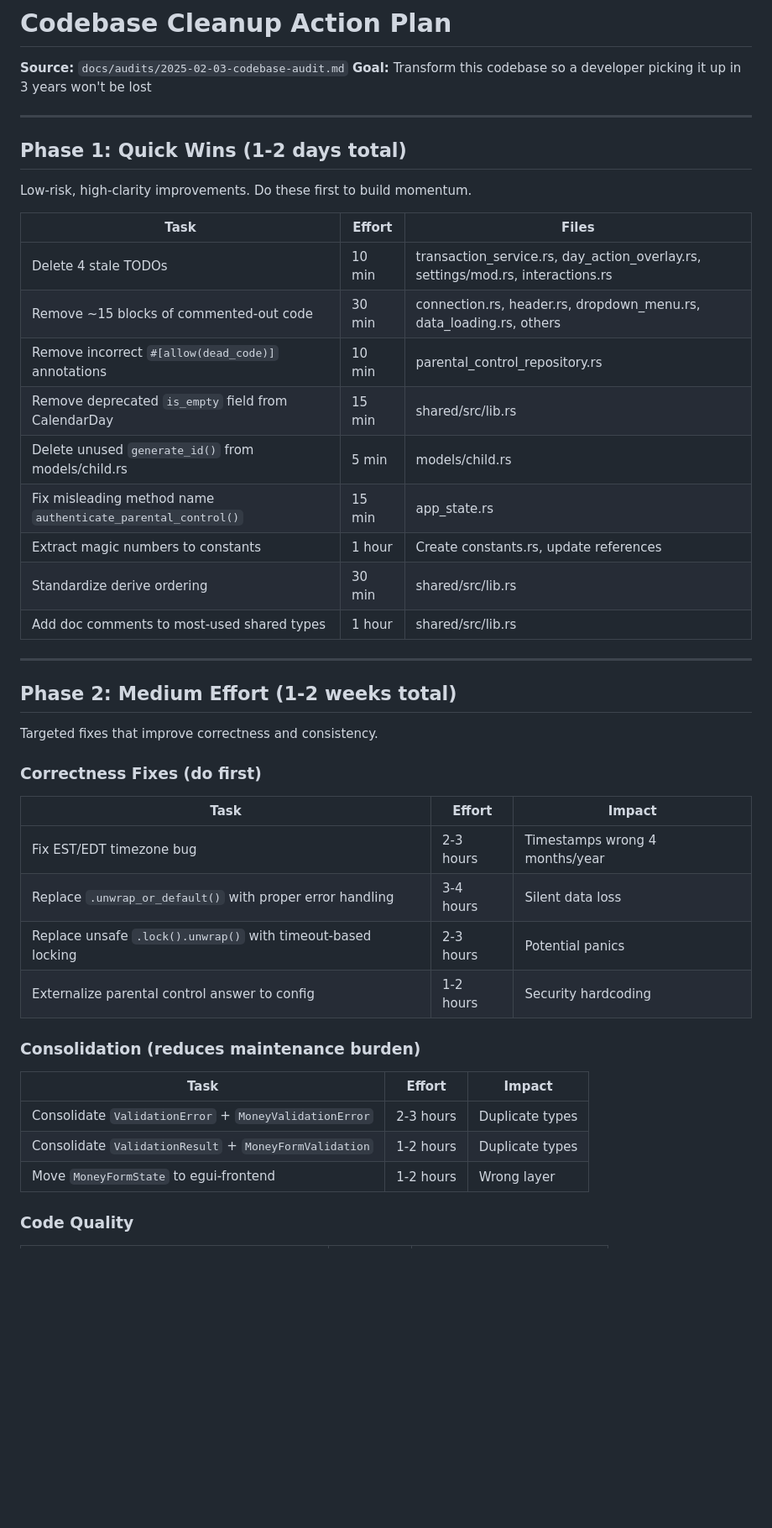
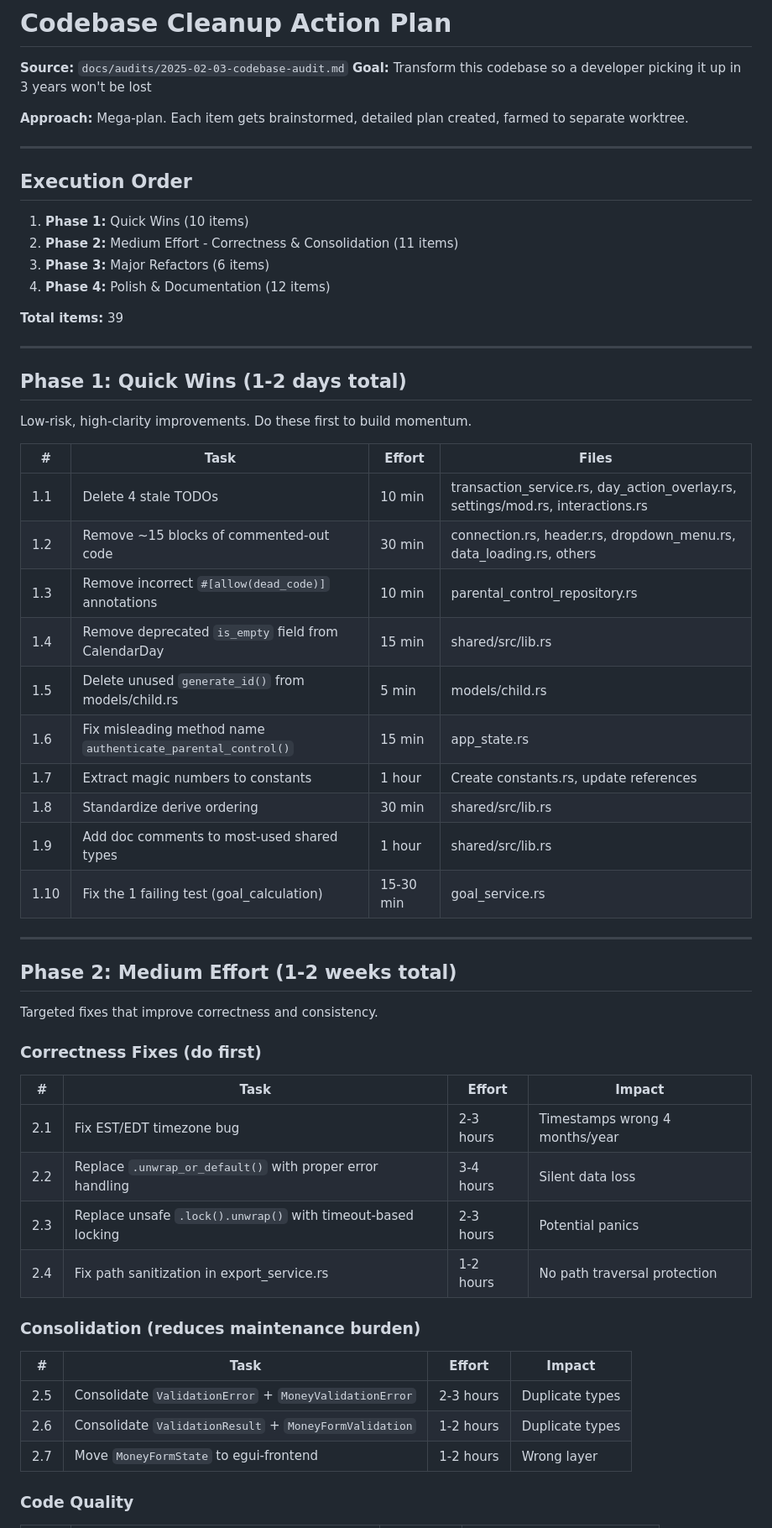
Before and after one commit to kerryqhart/allowance-tracker, a Markdown page: docs/plans/2025-02-03-codebase-cleanup-action-plan.md, the part around one of its changes. Shown at 84% size. GitHub-like rendering; blank space fills up the shorter version.

```diff
--- a/docs/plans/2025-02-03-codebase-cleanup-action-plan.md
+++ b/docs/plans/2025-02-03-codebase-cleanup-action-plan.md
@@ -2,6 +2,19 @@
 
 **Source:** `docs/audits/2025-02-03-codebase-audit.md`
 **Goal:** Transform this codebase so a developer picking it up in 3 years won't be lost
+
+**Approach:** Mega-plan. Each item gets brainstormed, detailed plan created, farmed to separate worktree.
+
+---
+
+## Execution Order
+
+1. **Phase 1:** Quick Wins (10 items)
+2. **Phase 2:** Medium Effort - Correctness & Consolidation (11 items)
+3. **Phase 3:** Major Refactors (6 items)
+4. **Phase 4:** Polish & Documentation (12 items)
+
+**Total items:** 39
 
 ---
 
@@ -9,17 +22,18 @@
 
 Low-risk, high-clarity improvements. Do these first to build momentum.
 
-| Task | Effort | Files |
-|------|--------|-------|
-| Delete 4 stale TODOs | 10 min | transaction_service.rs, day_action_overlay.rs, settings/mod.rs, interactions.rs |
-| Remove ~15 blocks of commented-out code | 30 min | connection.rs, header.rs, dropdown_menu.rs, data_loading.rs, others |
-| Remove incorrect `#[allow(dead_code)]` annotations | 10 min | parental_control_repository.rs |
-| Remove deprecated `is_empty` field from CalendarDay | 15 min | shared/src/lib.rs |
-| Delete unused `generate_id()` from models/child.rs | 5 min | models/child.rs |
-| Fix misleading method name `authenticate_parental_control()` | 15 min | app_state.rs |
-| Extract magic numbers to constants | 1 hour | Create constants.rs, update references |
-| Standardize derive ordering | 30 min | shared/src/lib.rs |
-| Add doc comments to most-used shared types | 1 hour | shared/src/lib.rs |
+| # | Task | Effort | Files |
+|---|------|--------|-------|
+| 1.1 | Delete 4 stale TODOs | 10 min | transaction_service.rs, day_action_overlay.rs, settings/mod.rs, interactions.rs |
+| 1.2 | Remove ~15 blocks of commented-out code | 30 min | connection.rs, header.rs, dropdown_menu.rs, data_loading.rs, others |
+| 1.3 | Remove incorrect `#[allow(dead_code)]` annotations | 10 min | parental_control_repository.rs |
+| 1.4 | Remove deprecated `is_empty` field from CalendarDay | 15 min | shared/src/lib.rs |
+| 1.5 | Delete unused `generate_id()` from models/child.rs | 5 min | models/child.rs |
+| 1.6 | Fix misleading method name `authenticate_parental_control()` | 15 min | app_state.rs |
+| 1.7 | Extract magic numbers to constants | 1 hour | Create constants.rs, update references |
+| 1.8 | Standardize derive ordering | 30 min | shared/src/lib.rs |
+| 1.9 | Add doc comments to most-used shared types | 1 hour | shared/src/lib.rs |
+| 1.10 | Fix the 1 failing test (goal_calculation) | 15-30 min | goal_service.rs |
 
 ---
 
@@ -28,18 +42,18 @@ Low-risk, high-clarity improvements. Do these first to build momentum.
 Targeted fixes that improve correctness and consistency.
 
 ### Correctness Fixes (do first)
-| Task | Effort | Impact |
-|------|--------|--------|
-| Fix EST/EDT timezone bug | 2-3 hours | Timestamps wrong 4 months/year |
-| Replace `.unwrap_or_default()` with proper error handling | 3-4 hours | Silent data loss |
-| Replace unsafe `.lock().unwrap()` with timeout-based locking | 2-3 hours | Potential panics |
-| Externalize parental control answer to config | 1-2 hours | Security hardcoding |
+| # | Task | Effort | Impact |
+|---|------|--------|--------|
+| 2.1 | Fix EST/EDT timezone bug | 2-3 hours | Timestamps wrong 4 months/year |
+| 2.2 | Replace `.unwrap_or_default()` with proper error handling | 3-4 hours | Silent data loss |
+| 2.3 | Replace unsafe `.lock().unwrap()` with timeout-based locking | 2-3 hours | Potential panics |
+| 2.4 | Fix path sanitization in export_service.rs | 1-2 hours | No path traversal protection |
 
 ### Consolidation (reduces maintenance burden)
-| Task | Effort | Impact |
-|------|--------|--------|
-| Consolidate `ValidationError` + `MoneyValidationError` | 2-3 hours | Duplicate types |
-| Consolidate `ValidationResult` + `MoneyFormValidation` | 1-2 hours | Duplicate types |
-| Move `MoneyFormState` to egui-frontend | 1-2 hours | Wrong layer |
+| # | Task | Effort | Impact |
+|---|------|--------|--------|
+| 2.5 | Consolidate `ValidationError` + `MoneyValidationError` | 2-3 hours | Duplicate types |
+| 2.6 | Consolidate `ValidationResult` + `MoneyFormValidation` | 1-2 hours | Duplicate types |
+| 2.7 | Move `MoneyFormState` to egui-frontend | 1-2 hours | Wrong layer |
 
 ### Code Quality
```
Also changed, not shown: other parts of docs/plans/2025-02-03-codebase-cleanup-action-plan.md (+38 -31 lines).
